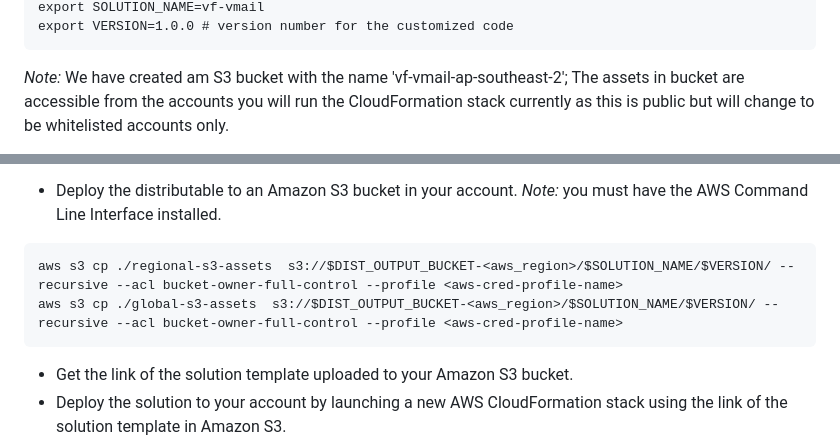
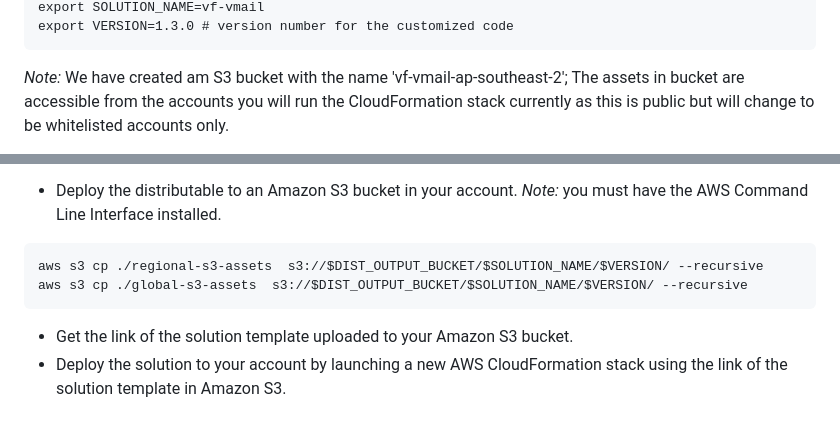
Before and after one commit to karl-mentzer-vf/aws-connect-voicemail, a Markdown page: README.md, 2 parts joined by grey strips. GitHub-like rendering; blank space fills up the shorter version.

````diff
--- a/README.md
+++ b/README.md
@@ -20,5 +20,5 @@ export DIST_OUTPUT_BUCKET=vf-vmail # bucket where customized code resides in the
 export SOLUTION_NAME=vf-vmail
-export VERSION=1.0.0 # version number for the customized code
+export VERSION=1.3.0 # version number for the customized code
 ```
 _Note:_ We have created am S3 bucket with the name 'vf-vmail-ap-southeast-2'; The assets in bucket are accessible from the accounts you will run the CloudFormation stack currently as this is public but will change to be whitelisted accounts only.
 
@@ -32,8 +32,8 @@ chmod +x ./build-s3-dist.sh
 
 * Deploy the distributable to an Amazon S3 bucket in your account. _Note:_ you must have the AWS Command Line Interface installed.
 ```
-aws s3 cp ./regional-s3-assets  s3://$DIST_OUTPUT_BUCKET-<aws_region>/$SOLUTION_NAME/$VERSION/ --recursive --acl bucket-owner-full-control --profile <aws-cred-profile-name>
-aws s3 cp ./global-s3-assets  s3://$DIST_OUTPUT_BUCKET-<aws_region>/$SOLUTION_NAME/$VERSION/ --recursive --acl bucket-owner-full-control --profile <aws-cred-profile-name>
+aws s3 cp ./regional-s3-assets  s3://$DIST_OUTPUT_BUCKET/$SOLUTION_NAME/$VERSION/ --recursive
+aws s3 cp ./global-s3-assets  s3://$DIST_OUTPUT_BUCKET/$SOLUTION_NAME/$VERSION/ --recursive
 ```
 
 * Get the link of the solution template uploaded to your Amazon S3 bucket.
````
Also changed, not shown: other parts of README.md (+1 -1 lines).
